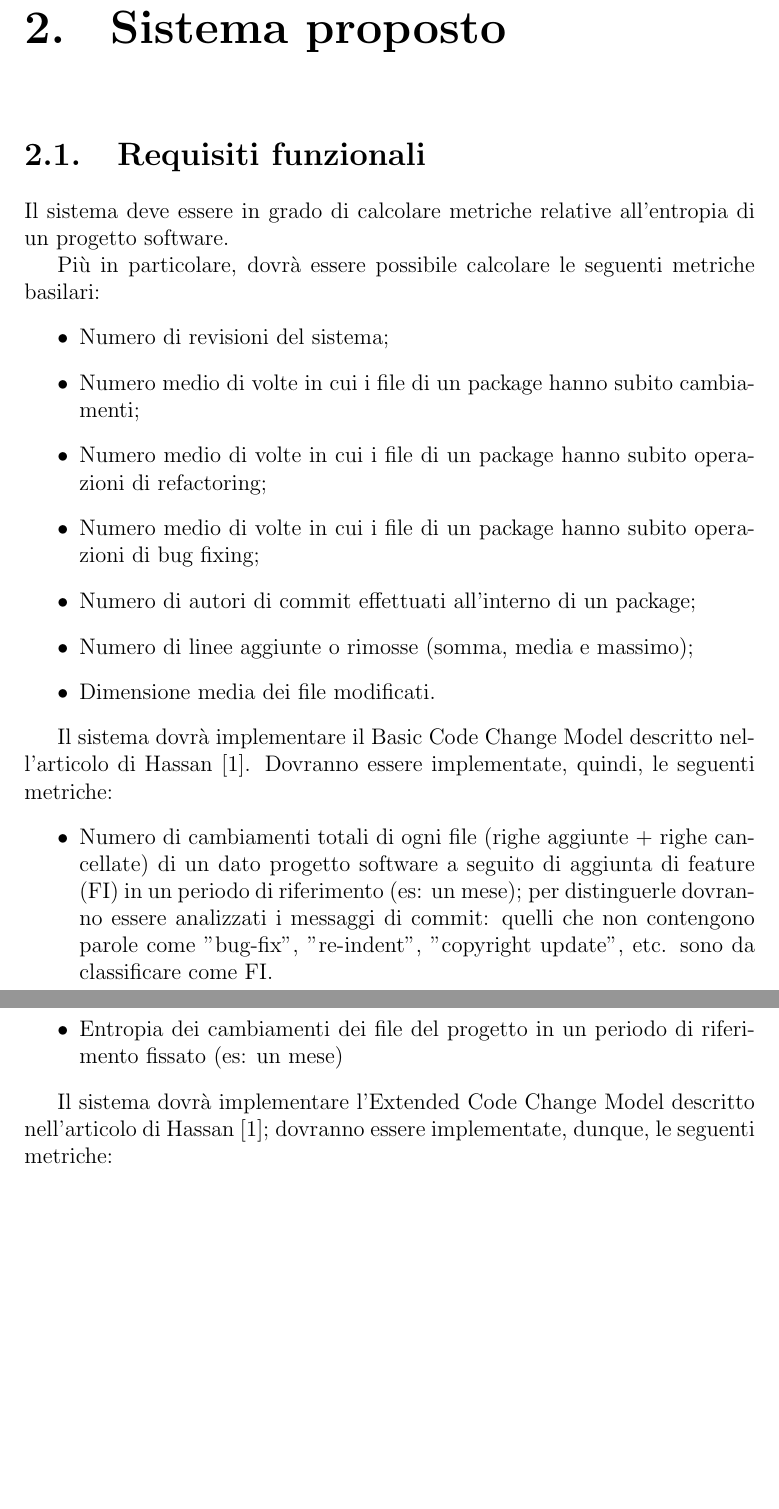
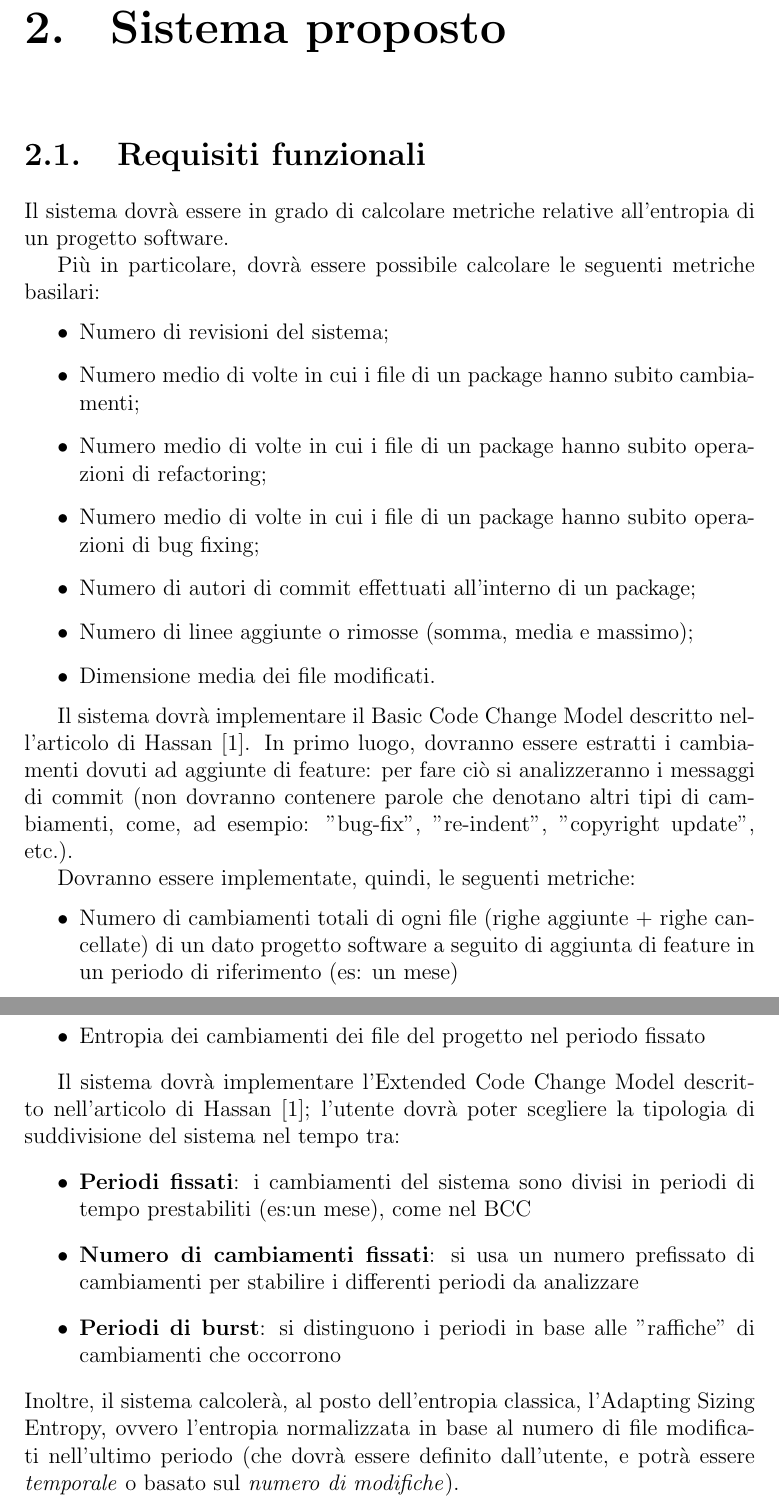
Before and after one commit to mattmezza/repominer-docs, a LaTeX thesis (MaintenanceAnalysis/main.tex, which reads MaintenanceAnalysis/ProposedSystem.tex): two parts of pages 9 and 10 of 15, joined at a grey line, cut so that both start at the same text, the shorter picture padded with empty space. Compiled offline with pdfLaTeX.

Commit message:
Aggiornati i requisiti funzionali con l'Extended Code Change Model

```diff
--- a/MaintenanceAnalysis/ProposedSystem.tex
+++ b/MaintenanceAnalysis/ProposedSystem.tex
@@ -1,6 +1,6 @@
 \chapter{Sistema proposto}
 \section{Requisiti funzionali}\label{req_fun}
-Il sistema deve essere in grado di calcolare metriche relative all'entropia di un progetto software.
+Il sistema dovrà essere in grado di calcolare metriche relative all'entropia di un progetto software.
 
 Più in particolare, dovrà essere possibile calcolare le seguenti metriche basilari:
 \begin{itemize}
@@ -16,10 +16,19 @@ bug fixing;
 \item Dimensione media dei file modificati.
 \end{itemize}
 
-Il sistema dovrà implementare il Basic Code Change Model descritto nell'articolo di Hassan \cite{hassan2009predicting}. Dovranno essere implementate, quindi, le seguenti metriche:
+Il sistema dovrà implementare il Basic Code Change Model descritto nell'articolo di Hassan \cite{hassan2009predicting}.
+In primo luogo, dovranno essere estratti i cambiamenti dovuti ad aggiunte di feature: per fare ciò si analizzeranno i messaggi di commit (non dovranno contenere parole che denotano altri tipi di cambiamenti, come, ad esempio: "bug-fix", "re-indent", "copyright update", etc.).
+
+Dovranno essere implementate, quindi, le seguenti metriche:
 \begin{itemize}
-\item Numero di cambiamenti totali di ogni file (righe aggiunte + righe cancellate) di un dato progetto software a seguito di aggiunta di feature (FI) in un periodo di riferimento (es: un mese); per distinguerle dovranno essere analizzati i messaggi di commit: quelli che non contengono parole come "bug-fix", "re-indent", "copyright update", etc. sono da classificare come FI.
-\item Entropia dei cambiamenti dei file del progetto in un periodo di riferimento fissato (es: un mese)
+\item Numero di cambiamenti totali di ogni file (righe aggiunte + righe cancellate) di un dato progetto software a seguito di aggiunta di feature in un periodo di riferimento (es: un mese)
+\item Entropia dei cambiamenti dei file del progetto nel periodo fissato
 \end{itemize}
 
-Il sistema dovrà implementare l'Extended Code Change Model descritto nell'articolo di Hassan \cite{hassan2009predicting}; dovranno essere implementate, dunque, le seguenti metriche:
+Il sistema dovrà implementare l'Extended Code Change Model descritto nell'articolo di Hassan \cite{hassan2009predicting}; l'utente dovrà poter scegliere la tipologia di suddivisione del sistema nel tempo tra:
+\begin{itemize}
+\item \textbf{Periodi fissati}: i cambiamenti del sistema sono divisi in periodi di tempo prestabiliti (es:un mese), come nel BCC
+\item \textbf{Numero di cambiamenti fissati}: si usa un numero prefissato di cambiamenti per stabilire i differenti periodi da analizzare
+\item \textbf{Periodi di burst}: si distinguono i periodi in base alle "raffiche" di cambiamenti che occorrono
+\end{itemize}
+Inoltre, il sistema calcolerà, al posto dell'entropia classica, l'Adapting Sizing Entropy, ovvero l'entropia normalizzata in base al numero di file modificati nell'ultimo periodo (che dovrà essere definito dall'utente, e potrà essere \emph{temporale} o basato sul \emph{numero di modifiche}).
```
